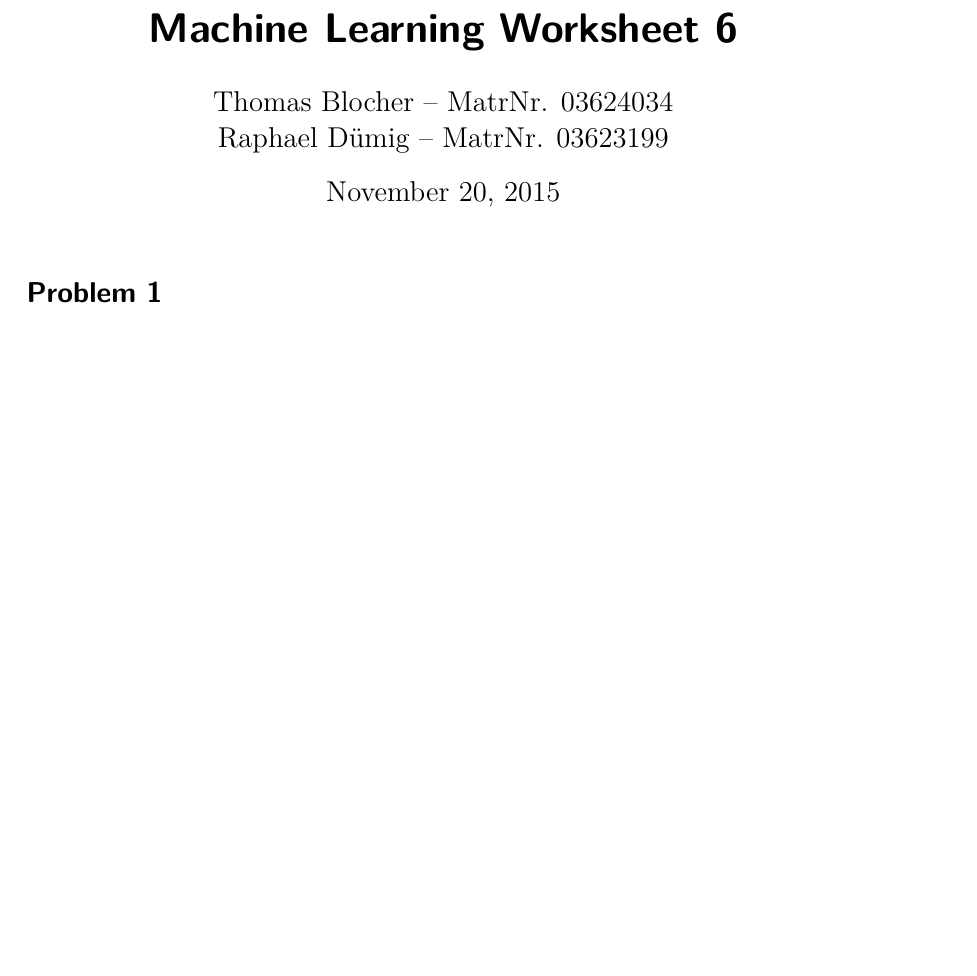
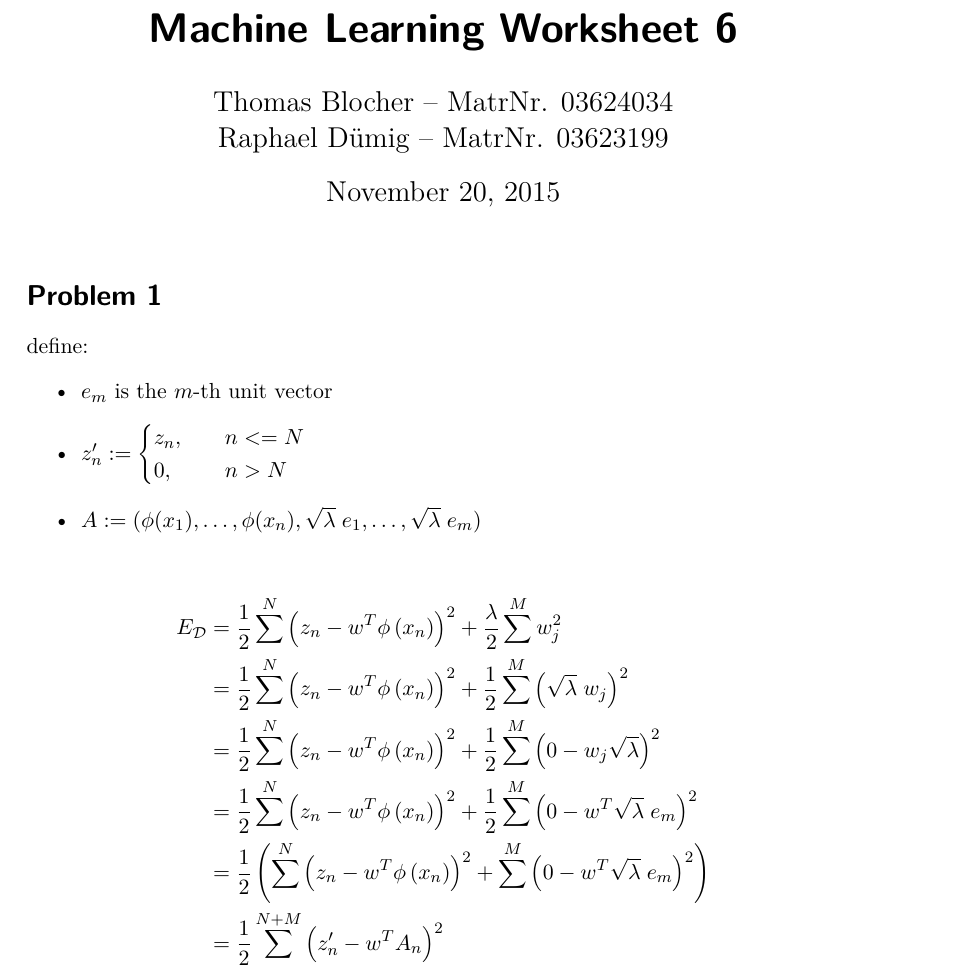
Before and after one commit to da-raf/ml-hw, a LaTeX document (ex6/main.tex, which reads ex6/problems/prob1.tex): part of the page before the commit and part of page 1 of 2 after it, cut so that both start at the same text, the shorter picture padded with empty space. Compiled offline with pdfLaTeX.

Commit message:
6: problem 1

```diff
--- a/ex6/main.tex
+++ b/ex6/main.tex
@@ -14,6 +14,7 @@
 \newcommand{\di}{\;\mathrm{d}}
 \newcommand{\E}{\mathrm{E}}
 \newcommand{\N}{\mathcal{N}}
+\newcommand{\D}{\mathcal{D}}
 \newcommand{\Var}{\mathrm{Var}}
 \newcommand{\Cov}{\mathrm{Cov}}
 \newcommand{\argmax}{\mathrm{arg}\,\mathrm{max}}
--- a/ex6/problems/prob1.tex
+++ b/ex6/problems/prob1.tex
@@ -0,0 +1,19 @@
+
+define:
+\begin{itemize}
+\item{$e_m$ is the $m$-th unit vector}
+\item{$z_n' := \begin{cases}
+  z_n, & \quad n <= N \\
+  0,  & \quad n > N
+\end{cases}$}
+\item{$A := (\phi(x_1), \ldots, \phi(x_n), \sqrt{\lambda} \; e_1, \ldots, \sqrt{\lambda} \; e_m)$}
+\end{itemize}
+
+\begin{align*}
+ E_\D &= \frac{1}{2} \sum\limits^N \left(z_n - w^T \phi\left(x_n\right)\right)^2 + \frac{\lambda}{2} \sum\limits^M w_j^2 \\
+      &= \frac{1}{2} \sum\limits^N \left(z_n - w^T \phi\left(x_n\right)\right)^2 + \frac{1}{2} \sum\limits^M \left(\sqrt{\lambda} \; w_j\right)^2 \\
+      &= \frac{1}{2} \sum\limits^N \left(z_n - w^T \phi\left(x_n\right)\right)^2 + \frac{1}{2} \sum\limits^M \left(0 - w_j \sqrt{\lambda}\right)^2 \\
+      &= \frac{1}{2} \sum\limits^N \left(z_n - w^T \phi\left(x_n\right)\right)^2 + \frac{1}{2} \sum\limits^M \left(0 - w^T \sqrt{\lambda} \; e_m\right)^2 \\
+      &= \frac{1}{2} \left(\sum\limits^N \left(z_n - w^T \phi\left(x_n\right)\right)^2 + \sum\limits^M \left(0 - w^T \sqrt{\lambda} \; e_m\right)^2\right) \\
+      &= \frac{1}{2} \sum\limits^{N+M} \left(z_n' - w^T A_n\right)^2
+\end{align*}
```
